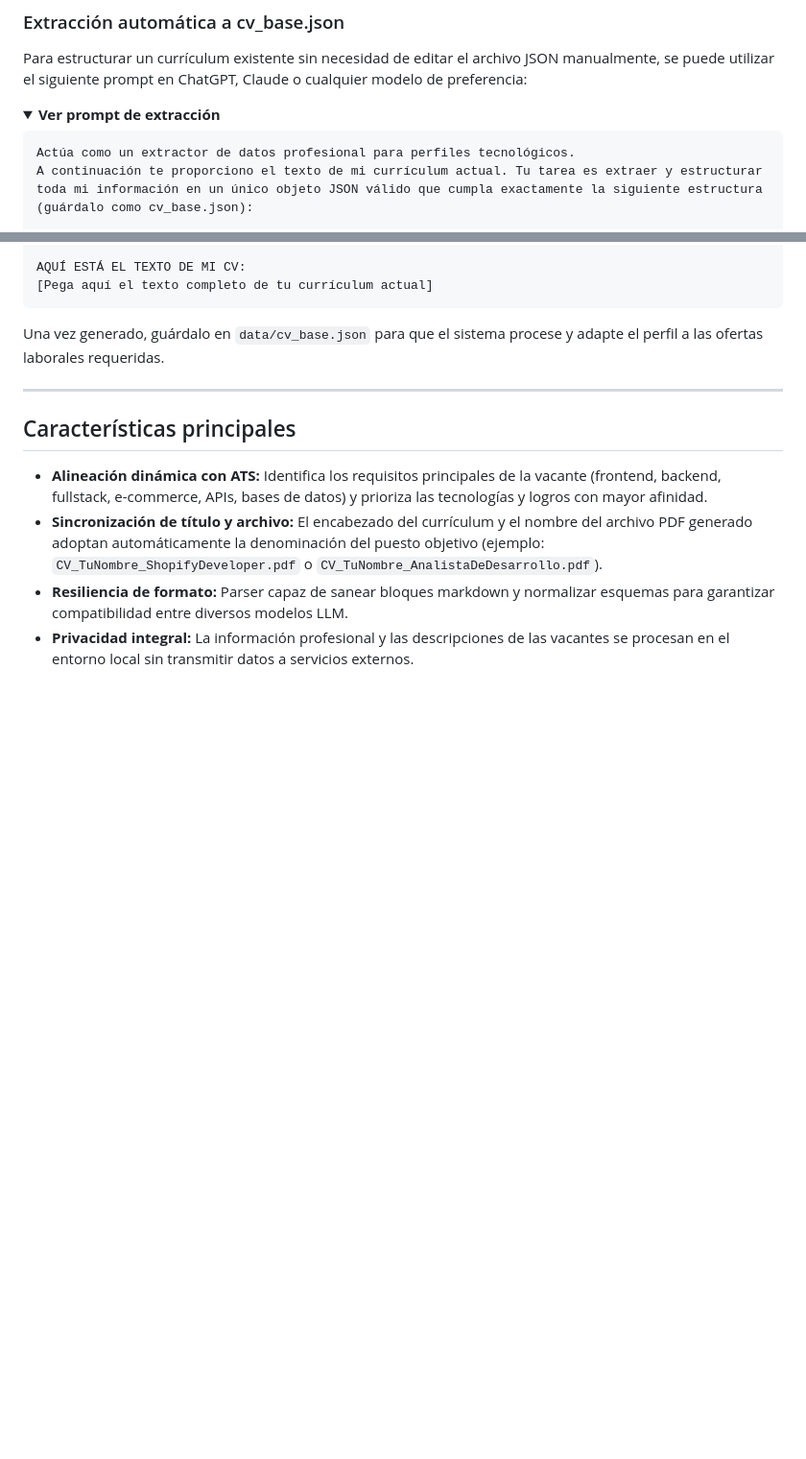
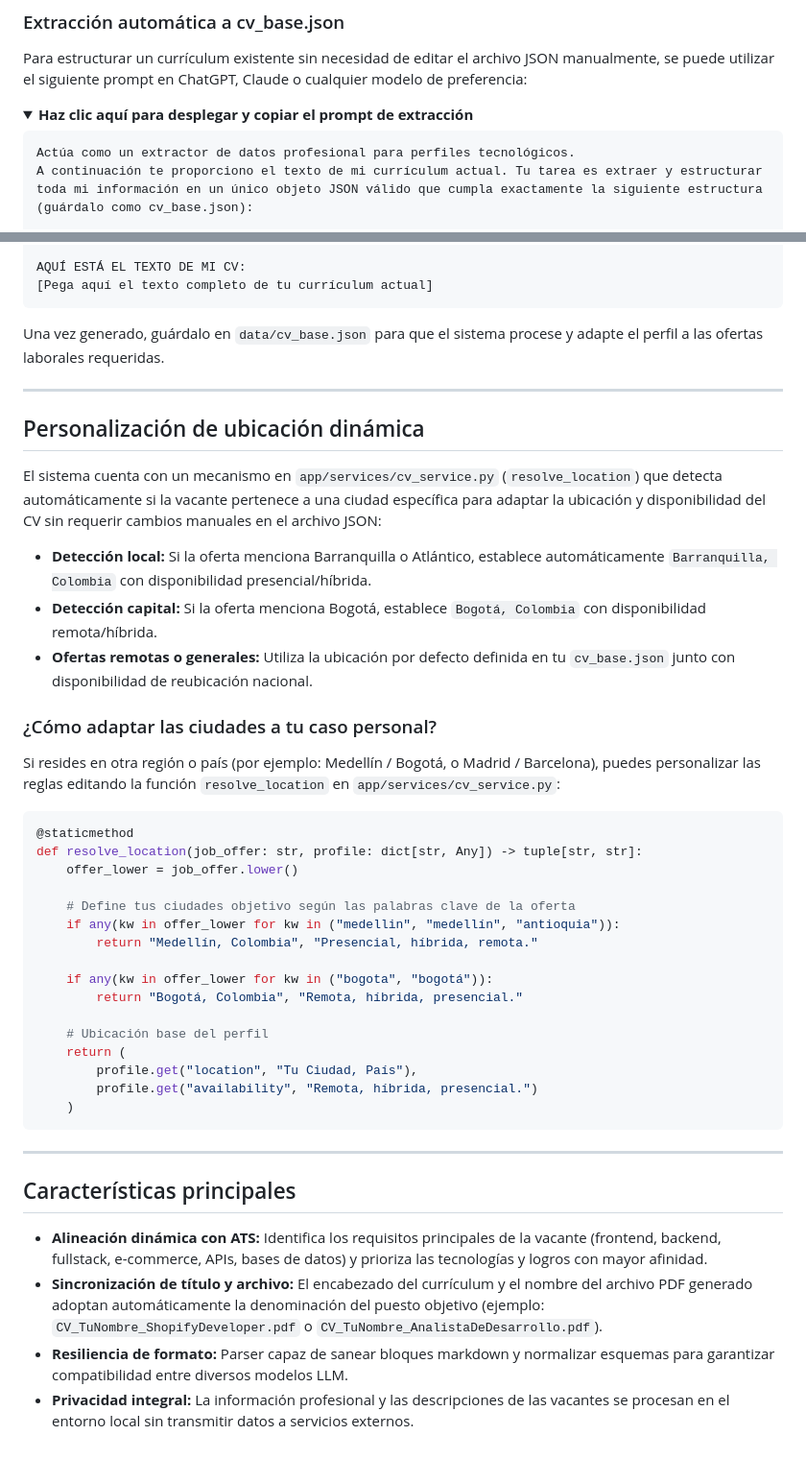
Before and after one commit to KevinJp21/cv-local-ai, a Markdown page: README.md, 2 parts joined by grey strips. Shown at 96% size. Rendered like a GitHub page; folded sections open; blank space fills up the shorter version.

Commit message:
docs(README): update extraction prompt and add dynamic location customization section
Revised the extraction prompt description for clarity and introduced a new section detailing the dynamic location resolution feature in the CV service. This addition explains how the system adapts candidate location and availability based on job offer content, enhancing user customization options.

````diff
--- a/README.md
+++ b/README.md
@@ -101,7 +101,7 @@ La información del candidato reside en:
 Para estructurar un currículum existente sin necesidad de editar el archivo JSON manualmente, se puede utilizar el siguiente prompt en ChatGPT, Claude o cualquier modelo de preferencia:
 
 <details>
-<summary><b>Ver prompt de extracción</b></summary>
+<summary><b>Haz clic aquí para desplegar y copiar el prompt de extracción</b></summary>
 
 ```text
 Actúa como un extractor de datos profesional para perfiles tecnológicos.
@@ -170,6 +170,39 @@ Una vez generado, guárdalo en `data/cv_base.json` para que el sistema procese y
 
 ---
 
+## Personalización de ubicación dinámica
+
+El sistema cuenta con un mecanismo en `app/services/cv_service.py` (`resolve_location`) que detecta automáticamente si la vacante pertenece a una ciudad específica para adaptar la ubicación y disponibilidad del CV sin requerir cambios manuales en el archivo JSON:
+
+- **Detección local:** Si la oferta menciona Barranquilla o Atlántico, establece automáticamente `Barranquilla, Colombia` con disponibilidad presencial/híbrida.
+- **Detección capital:** Si la oferta menciona Bogotá, establece `Bogotá, Colombia` con disponibilidad remota/híbrida.
+- **Ofertas remotas o generales:** Utiliza la ubicación por defecto definida en tu `cv_base.json` junto con disponibilidad de reubicación nacional.
+
+### ¿Cómo adaptar las ciudades a tu caso personal?
+
+Si resides en otra región o país (por ejemplo: Medellín / Bogotá, o Madrid / Barcelona), puedes personalizar las reglas editando la función `resolve_location` en `app/services/cv_service.py`:
+
+```python
+@staticmethod
+def resolve_location(job_offer: str, profile: dict[str, Any]) -> tuple[str, str]:
+    offer_lower = job_offer.lower()
+
+    # Define tus ciudades objetivo según las palabras clave de la oferta
+    if any(kw in offer_lower for kw in ("medellin", "medellín", "antioquia")):
+        return "Medellín, Colombia", "Presencial, híbrida, remota."
+
+    if any(kw in offer_lower for kw in ("bogota", "bogotá")):
+        return "Bogotá, Colombia", "Remota, híbrida, presencial."
+
+    # Ubicación base del perfil
+    return (
+        profile.get("location", "Tu Ciudad, País"),
+        profile.get("availability", "Remota, híbrida, presencial.")
+    )
+```
+
+---
+
 ## Características principales
 
 - **Alineación dinámica con ATS:** Identifica los requisitos principales de la vacante (frontend, backend, fullstack, e-commerce, APIs, bases de datos) y prioriza las tecnologías y logros con mayor afinidad.
````
